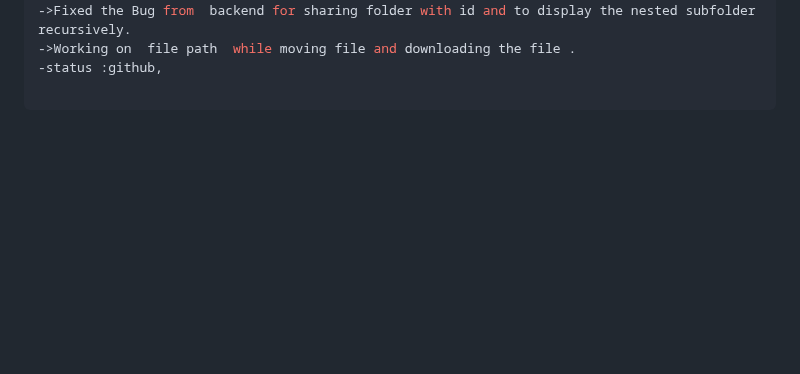
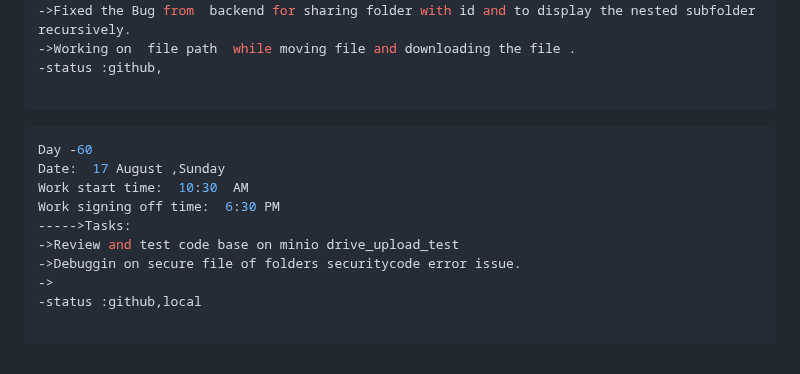
Before and after one commit to krishbale/Chat-Apps-Encryption-Webhooks, a Markdown page: log.md, the part around the change. Drawn GitHub-style; blank space fills up the shorter version.

Commit message:
updated log

````diff
--- a/log.md
+++ b/log.md
@@ -809,3 +809,15 @@ Work signing off time:  6:30 PM
 -status :github,
 
 ```
+```ts
+Day -60
+Date:  17 August ,Sunday
+Work start time:  10:30  AM
+Work signing off time:  6:30 PM
+----->Tasks:
+->Review and test code base on minio drive_upload_test
+->Debuggin on secure file of folders securitycode error issue.
+->
+-status :github,local
+
+```
````
